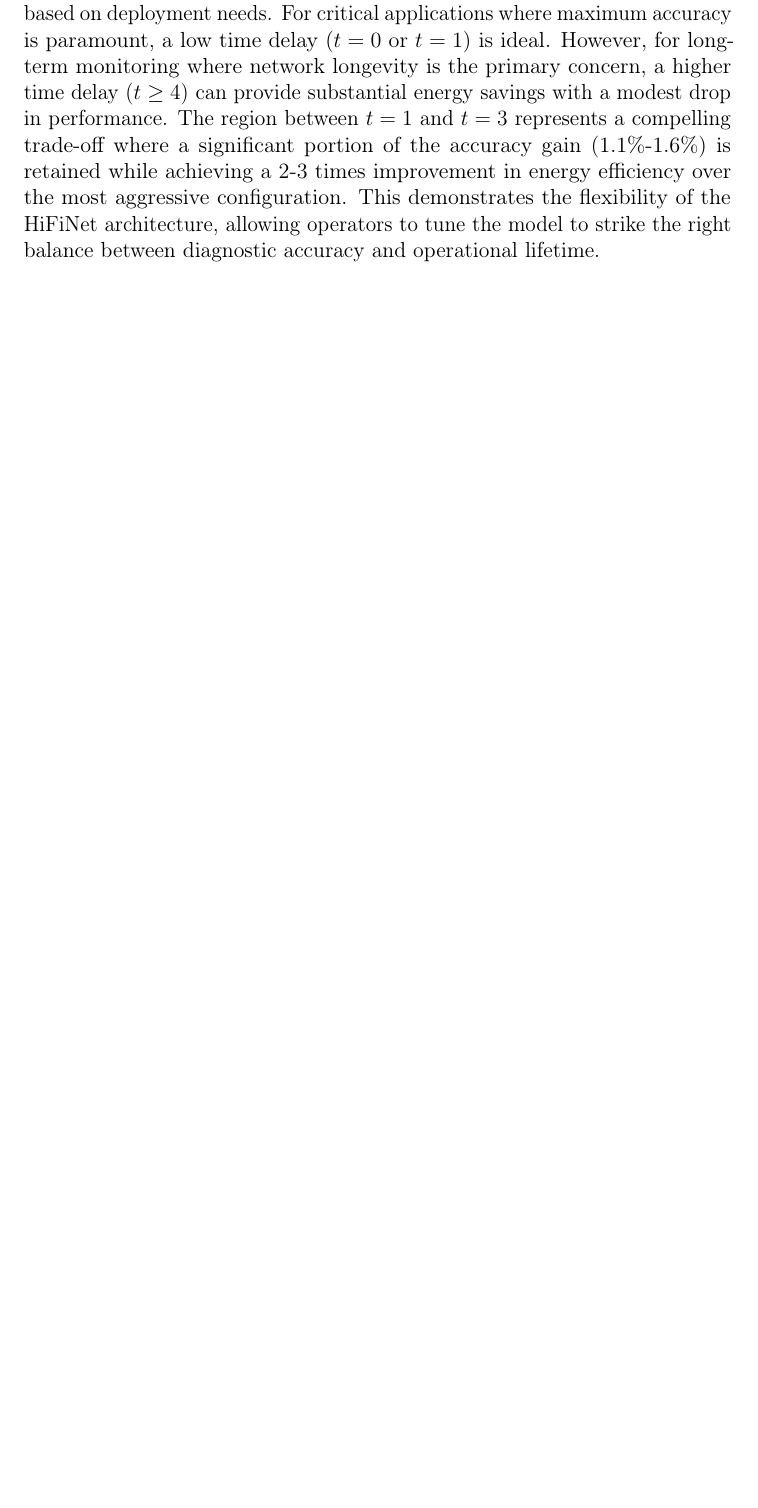
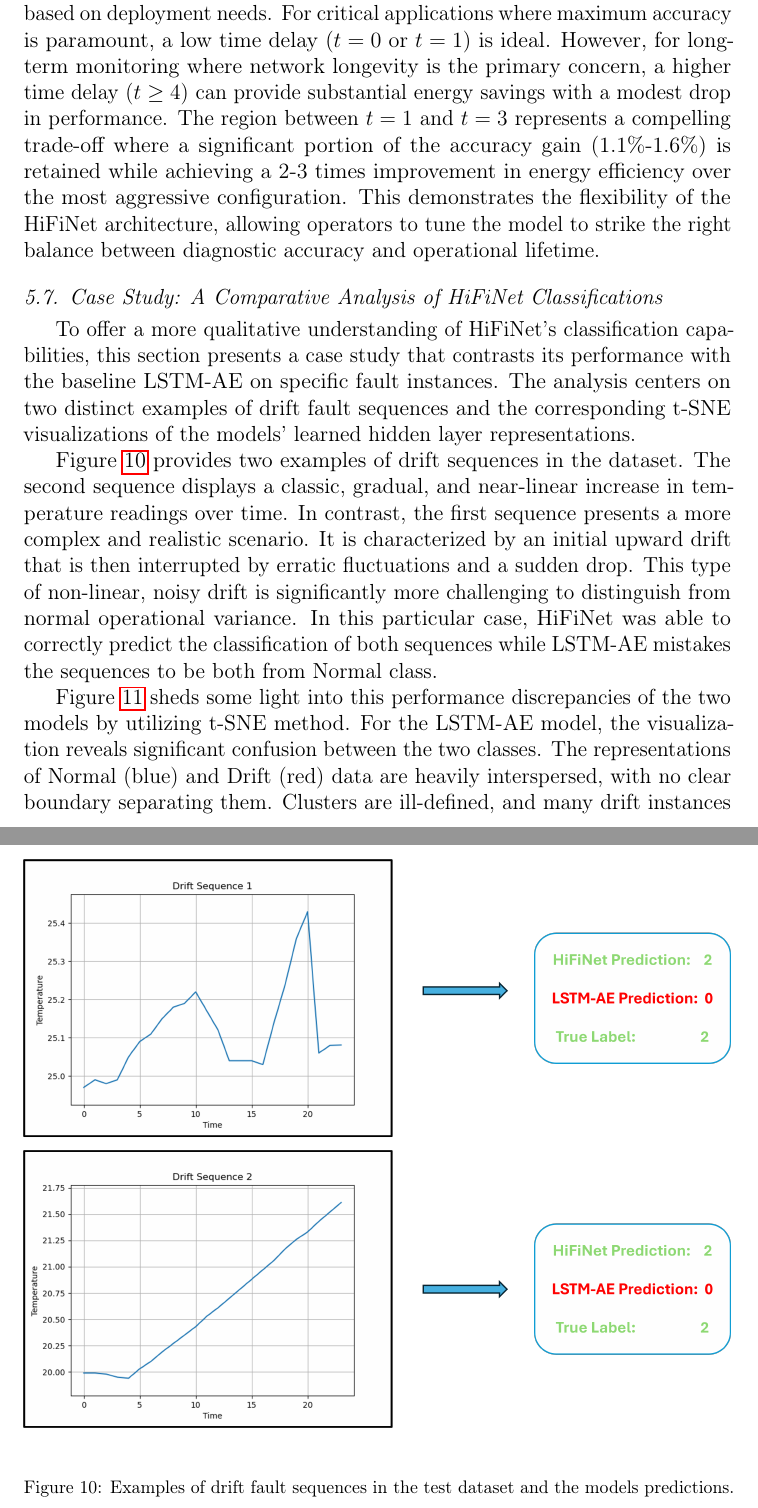
Before and after one commit to nghiant03/HiFiNet-Report, a LaTeX paper (main.tex, which reads content/5_result.tex): part of page 22 of 26 before the commit and two parts of pages 22 and 23 of 28 after it, the two joined at a grey line, cut so that both start at the same text, the shorter picture padded with empty space. Compiled offline with pdfLaTeX.

Commit message:
Add content

```diff
--- a/content/5_result.tex
+++ b/content/5_result.tex
@@ -159,3 +159,18 @@ The results of this trade-off are presented in Figure~\ref{fig:accuracy_tradeoff
 Conversely, as the Time Delay \(t\) increases, the Network Classifier runs less frequently, drastically reducing the cumulative energy cost. This is reflected in the sharp, monotonic rise of the Energy Efficiency curve, which increases by more than rapidly goes from 0 to 11. This energy saving comes at the cost of accuracy. Since the spatial context is updated less often, its influence diminishes, causing the Accuracy Delta to fall,  and it becomes marginal for \(t > 8\).
 
 This analysis reveals that the system's configuration can be optimized based on deployment needs. For critical applications where maximum accuracy is paramount, a low time delay (\(t=0\) or \(t=1\)) is ideal. However, for long-term monitoring where network longevity is the primary concern, a higher time delay (\(t\ge4\)) can provide substantial energy savings with a modest drop in performance. The region between \(t=1\) and \(t=3\) represents a compelling trade-off where a significant portion of the accuracy gain (1.1\%-1.6\%) is retained while achieving a 2-3 times improvement in energy efficiency over the most aggressive configuration. This demonstrates the flexibility of the HiFiNet architecture, allowing operators to tune the model to strike the right balance between diagnostic accuracy and operational lifetime.
+
+\subsection{Case Study: A Comparative Analysis of HiFiNet Classifications}
+\label{case:classification}
+To offer a more qualitative understanding of HiFiNet's classification capabilities, this section presents a case study that contrasts its performance with the baseline LSTM-AE on specific fault instances. The analysis centers on two distinct examples of drift fault sequences and the corresponding t-SNE visualizations of the models' learned hidden layer representations.
+
+Figure~\ref{fig:classifications} provides two examples of drift sequences in the dataset. The second sequence displays a classic, gradual, and near-linear increase in temperature readings over time. In contrast, the first sequence presents a more complex and realistic scenario. It is characterized by an initial upward drift that is then interrupted by erratic fluctuations and a sudden drop. This type of non-linear, noisy drift is significantly more challenging to distinguish from normal operational variance. In this particular case, HiFiNet was able to correctly predict the classification of both sequences while LSTM-AE mistakes the sequences to be both from Normal class.
+
+\begin{figure}
+    \centering
+    \includegraphics[width=\linewidth]{images/classifications.png}
+    \caption{Examples of drift fault sequences in the test dataset and the models predictions.}
+    \label{fig:classifications}
+\end{figure}
+
+Figure~\ref{fig:tsne} sheds some light into this performance discrepancies of the two models by utilizing t-SNE method. For the LSTM-AE model, the visualization reveals significant confusion between the two classes. The representations of Normal (blue) and Drift (red) data are heavily interspersed, with no clear boundary separating them. Clusters are ill-defined, and many drift instances are scattered amidst normal data points, and vice-versa. The t-SNE plot for HiFiNet, however, tells a different story. The blue dots, representing Normal data, are concentrated in several distinct, dense clusters. This clear demarcation indicates that HiFiNet learns highly discriminative representations. The Drift data itself forms a tight, coherent cluster with little contamination, suggesting that the model effectively captures the unique signature of this fault type, even when presented with noisy and non-linear examples. This enhanced separability demonstrates that HiFiNet's hierarchical approach, which combines temporal analysis with spatial context from neighboring nodes, allows it to form a more robust and abstract representation of what constitutes a "drift". It can look beyond simple linear trends to identify the underlying anomalous behavior, a capability that leads to more accurate and reliable fault diagnosis in complex, real-world scenarios.
```
Also changed, not shown: images/classifications.png (added), images/tsne.png (added), content/5_result.tex (7 more changed lines).
